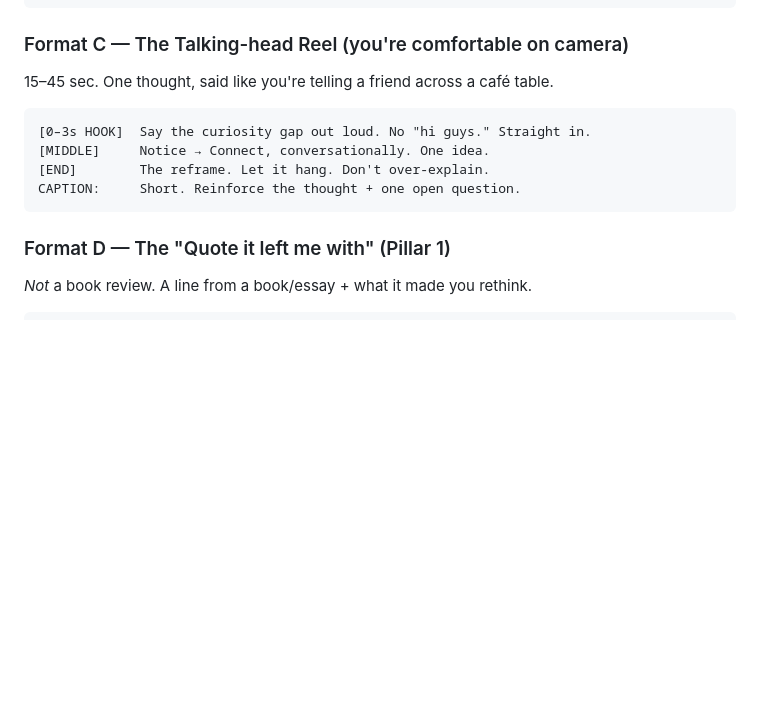
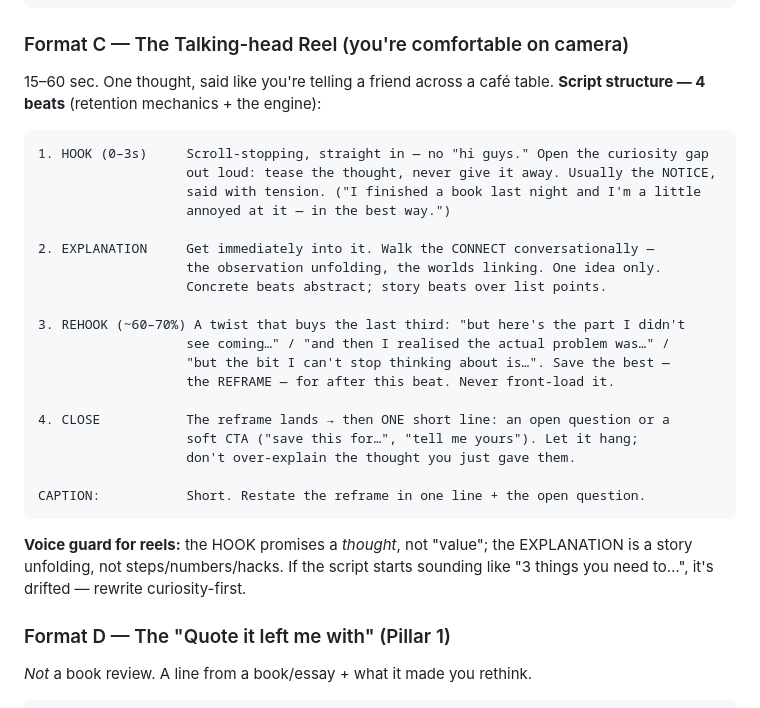
Before and after one commit to psamlabs/planner-project, a Markdown page: content-strategist/templates/instagram.md, the part around the change. Drawn GitHub-style; blank space fills up the shorter version.

Commit message:
Upgrade reel template to 4-beat script structure (Hook/Explanation/Rehook/Close)
Merge the user's retention-focused reel structure into Format C: hook opens the
curiosity gap without giving the thought away, explanation walks the connect
beat conversationally, a rehook at ~60-70% holds viewers for the reframe (never
front-loaded), and a one-line close. Adds a voice guard so "value/steps" framing
doesn't drift the scripts into the listicle/hack style the brand brief bans.

Co-Authored-By: Claude Fable 5 <noreply@anthropic.com>
Claude-Session: https://claude.ai/code/session_01HQufuHVh5UEnBSnPCb3zxy

````diff
--- a/content-strategist/templates/instagram.md
+++ b/content-strategist/templates/instagram.md
@@ -35,14 +35,32 @@ A "through a lens" image + a caption that does the engine in miniature. Pillar 4
 ```
 
 ### Format C — The Talking-head Reel (you're comfortable on camera)
-15–45 sec. One thought, said like you're telling a friend across a café table.
+15–60 sec. One thought, said like you're telling a friend across a café table.
+**Script structure — 4 beats** (retention mechanics + the engine):
 
 ```
-[0–3s HOOK]  Say the curiosity gap out loud. No "hi guys." Straight in.
-[MIDDLE]     Notice → Connect, conversationally. One idea.
-[END]        The reframe. Let it hang. Don't over-explain.
-CAPTION:     Short. Reinforce the thought + one open question.
+1. HOOK (0–3s)     Scroll-stopping, straight in — no "hi guys." Open the curiosity gap
+                   out loud: tease the thought, never give it away. Usually the NOTICE,
+                   said with tension. ("I finished a book last night and I'm a little
+                   annoyed at it — in the best way.")
+
+2. EXPLANATION     Get immediately into it. Walk the CONNECT conversationally —
+                   the observation unfolding, the worlds linking. One idea only.
+                   Concrete beats abstract; story beats over list points.
+
+3. REHOOK (~60–70%) A twist that buys the last third: "but here's the part I didn't
+                   see coming…" / "and then I realised the actual problem was…" /
+                   "but the bit I can't stop thinking about is…". Save the best —
+                   the REFRAME — for after this beat. Never front-load it.
+
+4. CLOSE           The reframe lands → then ONE short line: an open question or a
+                   soft CTA ("save this for…", "tell me yours"). Let it hang;
+                   don't over-explain the thought you just gave them.
+
+CAPTION:           Short. Restate the reframe in one line + the open question.
 ```
+
+**Voice guard for reels:** the HOOK promises a *thought*, not "value"; the EXPLANATION is a story unfolding, not steps/numbers/hacks. If the script starts sounding like "3 things you need to…", it's drifted — rewrite curiosity-first.
 
 ### Format D — The "Quote it left me with" (Pillar 1)
 *Not* a book review. A line from a book/essay + what it made you rethink.
````
